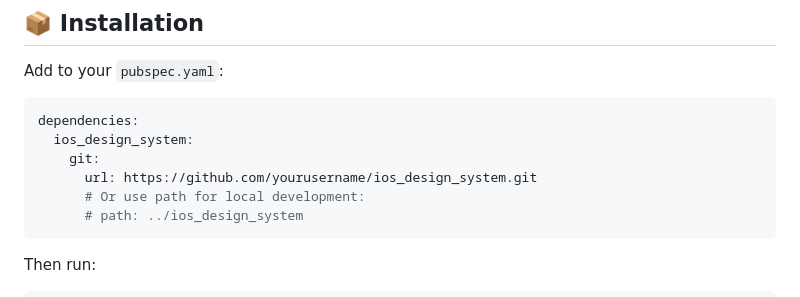
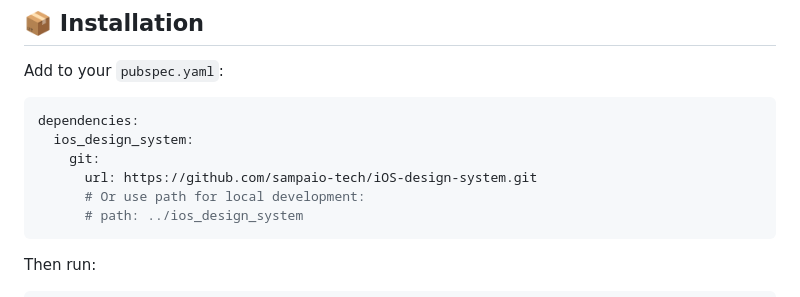
Before and after one commit to sampaio-tech/iOS-design-system, a Markdown page: README.md, the part around the change. GitHub-like rendering.

Commit message:
chore: update `README.md`

````diff
--- a/README.md
+++ b/README.md
@@ -41,7 +41,7 @@ Add to your `pubspec.yaml`:
 dependencies:
   ios_design_system:
     git:
-      url: https://github.com/yourusername/ios_design_system.git
+      url: https://github.com/sampaio-tech/iOS-design-system.git
       # Or use path for local development:
       # path: ../ios_design_system
 ```
````
